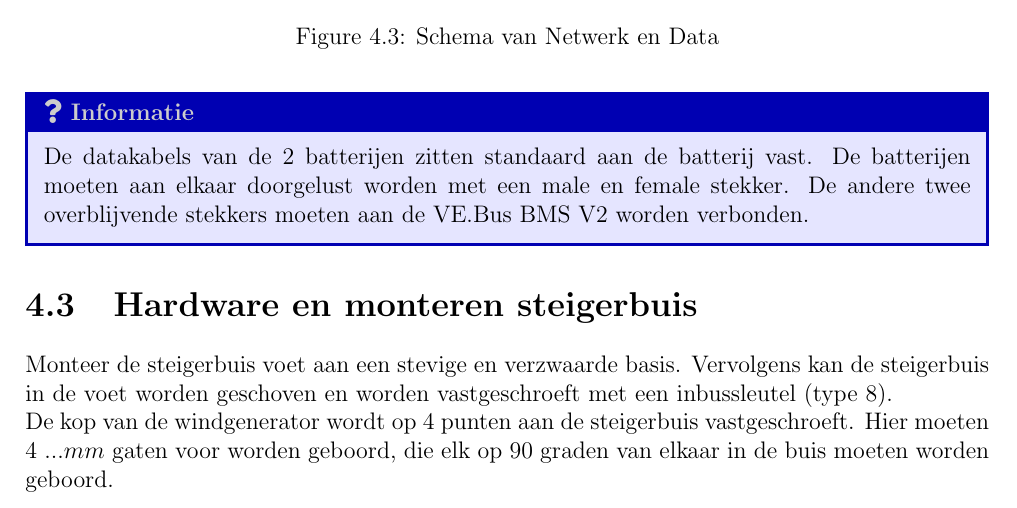
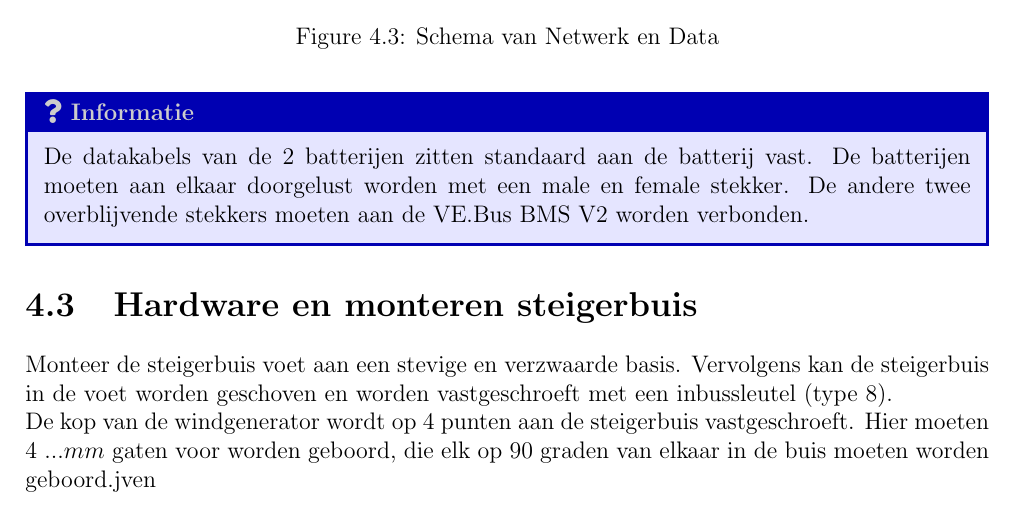
Before and after one commit to project56HR/Handleiding-windgenerator, a LaTeX document (251124 Handleiding.tex): part of page 12 of 12, cut so that both start at the same text. Compiled offline with pdfLaTeX.

Commit message:
Update 251124 Handleiding.tex

```diff
--- a/251124 Handleiding.tex
+++ b/251124 Handleiding.tex
@@ -309,7 +309,7 @@
 	\section{Hardware en monteren steigerbuis}
 	Monteer de steigerbuis voet aan een stevige en verzwaarde basis. Vervolgens kan de steigerbuis in de voet worden geschoven en worden vastgeschroeft met een inbussleutel (type 8).
 	\\
-	De kop van de windgenerator wordt op 4 punten aan de steigerbuis vastgeschroeft. Hier moeten 4 $... mm$ gaten voor worden geboord, die elk op 90 graden van elkaar in de buis moeten worden geboord.
+	De kop van de windgenerator wordt op 4 punten aan de steigerbuis vastgeschroeft. Hier moeten 4 $... mm$ gaten voor worden geboord, die elk op 90 graden van elkaar in de buis moeten worden geboord.jven
 
 
 
```
